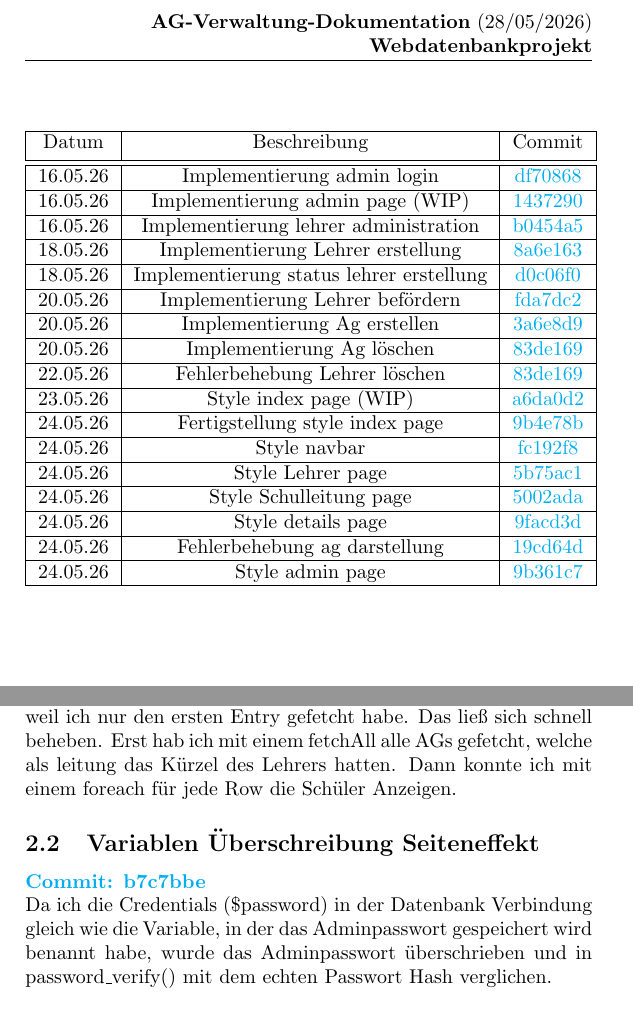
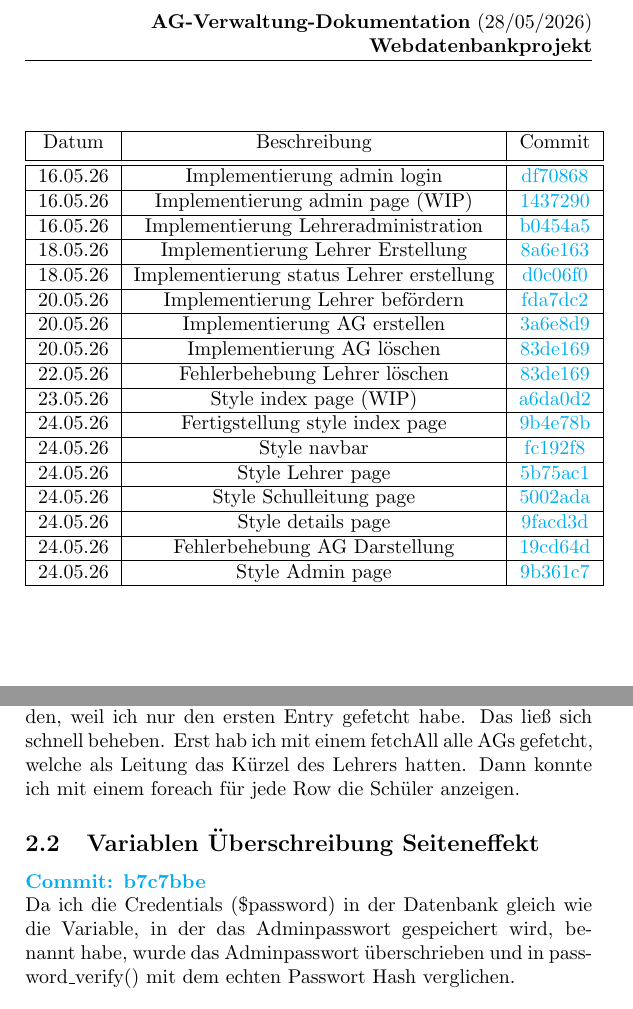
Before and after one commit to Sobottasgithub/AG-Verwaltung-Dokumentation, a LaTeX document (main.tex, which reads sections/difficulties.tex, sections/workflow.tex): two parts of pages 3 and 5 of 10, joined at a grey line, cut so that both start at the same text. Compiled offline with pdfLaTeX.

Commit message:
update: fix typos

```diff
--- a/sections/difficulties.tex
+++ b/sections/difficulties.tex
@@ -1,10 +1,10 @@
 \section{Probleme und Lösungen}
 \subsection{Nur eine AG pro Lehrer}
-Bei jedem Lehrer konnte am Anfang nur eine Ag angezeigt werden, weil ich nur den ersten Entry gefetcht habe.
-Das ließ sich schnell beheben. Erst hab ich mit einem fetchAll alle AGs gefetcht, welche als leitung das Kürzel des Lehrers hatten.
-Dann konnte ich mit einem foreach für jede Row die Schüler Anzeigen.
+Bei jedem Lehrer konnte am Anfang nur eine AG angezeigt werden, weil ich nur den ersten Entry gefetcht habe.
+Das ließ sich schnell beheben. Erst hab ich mit einem fetchAll alle AGs gefetcht, welche als Leitung das Kürzel des Lehrers hatten.
+Dann konnte ich mit einem foreach für jede Row die Schüler anzeigen.
 
 \subsection{Variablen Überschreibung Seiteneffekt}
 \href{https://github.com/Sobottasgithub/AG-Verwaltung/commit/b7c7bbeca822e3e15bb221e4e757440314da6ea3}{\textbf{Commit: b7c7bbe}}\\
-Da ich die Credentials (\$password) in der Datenbank Verbindung gleich wie die Variable, in der das Adminpasswort gespeichert wird benannt habe, wurde das Adminpasswort überschrieben und in password\_verify() mit dem echten Passwort Hash verglichen.
+Da ich die Credentials (\$password) in der Datenbank gleich wie die Variable, in der das Adminpasswort gespeichert wird, benannt habe, wurde das Adminpasswort überschrieben und in password\_verify() mit dem echten Passwort Hash verglichen.
 \newpage
--- a/sections/workflow.tex
+++ b/sections/workflow.tex
@@ -49,17 +49,17 @@
 		\hline
 		16.05.26 & Implementierung admin page (WIP) & \href{https://github.com/Sobottasgithub/AG-Verwaltung/commit/1437290a6024cde55a41d04f7dac666319a99f6d}{1437290}\\
 		\hline
-		16.05.26 & Implementierung lehrer administration & \href{https://github.com/Sobottasgithub/AG-Verwaltung/commit/b0454a5d2dba31f58cd35f697c0550e7020d36cb}{b0454a5}\\
+		16.05.26 & Implementierung Lehreradministration & \href{https://github.com/Sobottasgithub/AG-Verwaltung/commit/b0454a5d2dba31f58cd35f697c0550e7020d36cb}{b0454a5}\\
 		\hline
-		18.05.26 & Implementierung Lehrer erstellung & \href{https://github.com/Sobottasgithub/AG-Verwaltung/commit/8a6e163f1d5355df9a794bbb6f9c0480ad7d2c7a}{8a6e163}\\
+		18.05.26 & Implementierung Lehrer Erstellung & \href{https://github.com/Sobottasgithub/AG-Verwaltung/commit/8a6e163f1d5355df9a794bbb6f9c0480ad7d2c7a}{8a6e163}\\
 		\hline
-		18.05.26 & Implementierung status lehrer erstellung & \href{https://github.com/Sobottasgithub/AG-Verwaltung/commit/d0c06f0a432e67562fdd8810e8239160e8d49783}{d0c06f0}\\
+		18.05.26 & Implementierung status Lehrer erstellung & \href{https://github.com/Sobottasgithub/AG-Verwaltung/commit/d0c06f0a432e67562fdd8810e8239160e8d49783}{d0c06f0}\\
 		\hline
 		20.05.26 & Implementierung Lehrer befördern & \href{https://github.com/Sobottasgithub/AG-Verwaltung/commit/fda7dc2220ec3a46be3c32df4032ac43c3b2c5ec}{fda7dc2}\\
 		\hline
-		20.05.26 & Implementierung Ag erstellen & \href{https://github.com/Sobottasgithub/AG-Verwaltung/commit/3a6e8d91afc5b7a6bef5b83c9eed9f30bbadaac0}{3a6e8d9}\\
+		20.05.26 & Implementierung AG erstellen & \href{https://github.com/Sobottasgithub/AG-Verwaltung/commit/3a6e8d91afc5b7a6bef5b83c9eed9f30bbadaac0}{3a6e8d9}\\
 		\hline
-		20.05.26 & Implementierung Ag löschen & \href{https://github.com/Sobottasgithub/AG-Verwaltung/commit/83de1692d49fc6e4a9194fb3021db1be69053e6a}{83de169}\\
+		20.05.26 & Implementierung AG löschen & \href{https://github.com/Sobottasgithub/AG-Verwaltung/commit/83de1692d49fc6e4a9194fb3021db1be69053e6a}{83de169}\\
 		\hline
 		22.05.26 & Fehlerbehebung Lehrer löschen & \href{https://github.com/Sobottasgithub/AG-Verwaltung/commit/83de1692d49fc6e4a9194fb3021db1be69053e6a}{83de169}\\
 		\hline
@@ -75,9 +75,9 @@
 		\hline
 		24.05.26 & Style details page & \href{https://github.com/Sobottasgithub/AG-Verwaltung/commit/9facd3d6bbe51896078fd6ce5c54a3df8b7a5129}{9facd3d}\\
 		\hline
-		24.05.26 & Fehlerbehebung ag darstellung & \href{https://github.com/Sobottasgithub/AG-Verwaltung/commit/19cd64d174591d943255141e20b8f6e276c5ef3c}{19cd64d}\\
+		24.05.26 & Fehlerbehebung AG Darstellung & \href{https://github.com/Sobottasgithub/AG-Verwaltung/commit/19cd64d174591d943255141e20b8f6e276c5ef3c}{19cd64d}\\
 		\hline
-		24.05.26 & Style admin page & \href{https://github.com/Sobottasgithub/AG-Verwaltung/commit/9b361c7e7a7d47ab7af377b25e913a0ef8edf988}{9b361c7}\\
+		24.05.26 & Style Admin page & \href{https://github.com/Sobottasgithub/AG-Verwaltung/commit/9b361c7e7a7d47ab7af377b25e913a0ef8edf988}{9b361c7}\\
 		\hline
 	\end{tabular}
 \end{center}
```
Also changed, not shown: sections/workflow.tex (20 more changed lines).
